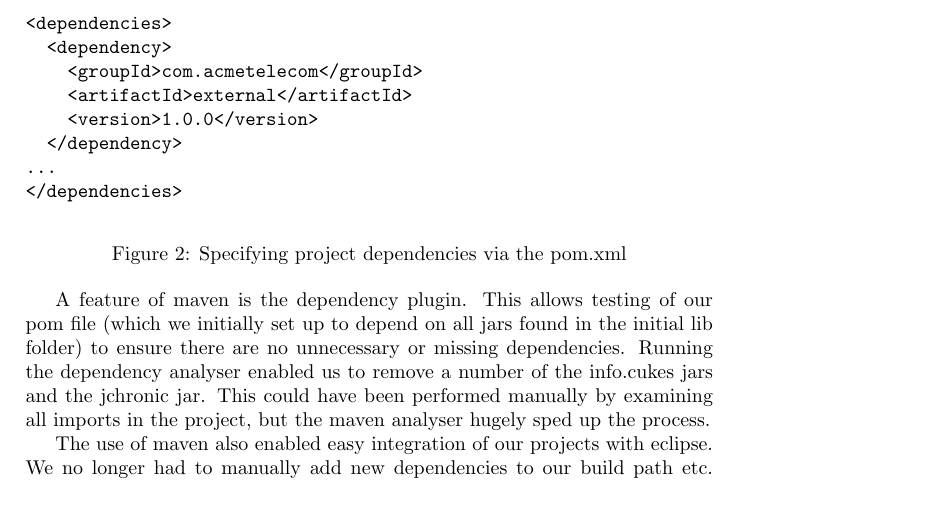
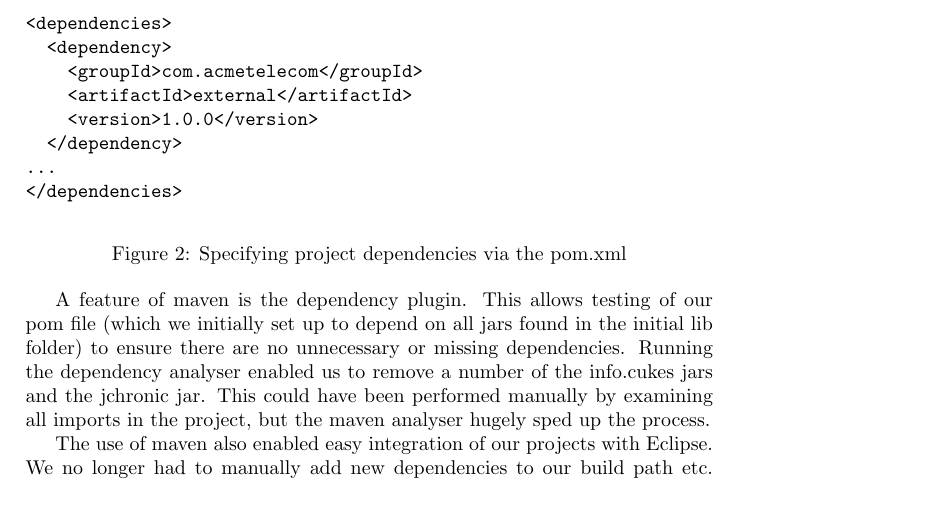
Before and after one commit to fiksen99/soft-eng-cw2, a LaTeX document (report/report.tex): part of page 2 of 4, cut so that both start at the same text. Compiled offline with pdfLaTeX.

Commit message:
capitalise Eclipse

```diff
--- a/report/report.tex
+++ b/report/report.tex
@@ -96,7 +96,7 @@ dependency analyser enabled us to remove a number of the info.cukes jars and
 the jchronic jar. This could have been performed manually by examining all imports
 in the project, but the maven analyser hugely sped up the process.
 
-The use of maven also enabled easy integration of our projects with eclipse. We
+The use of maven also enabled easy integration of our projects with Eclipse. We
 no longer had to manually add new dependencies to our build path etc. with each
 pull, it was all taken care for us, ensuring the correct dependencies were used
 and freeing up our time to tackle the main challenge.
```
